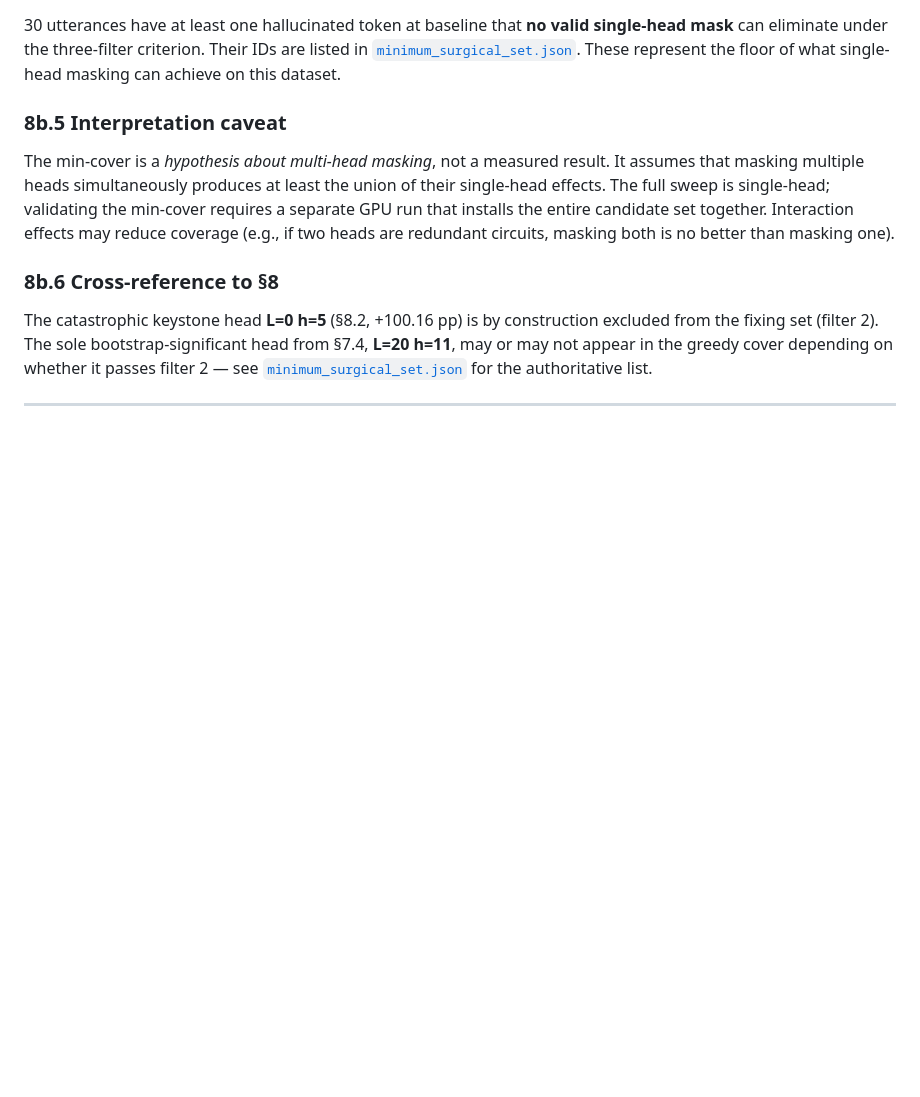
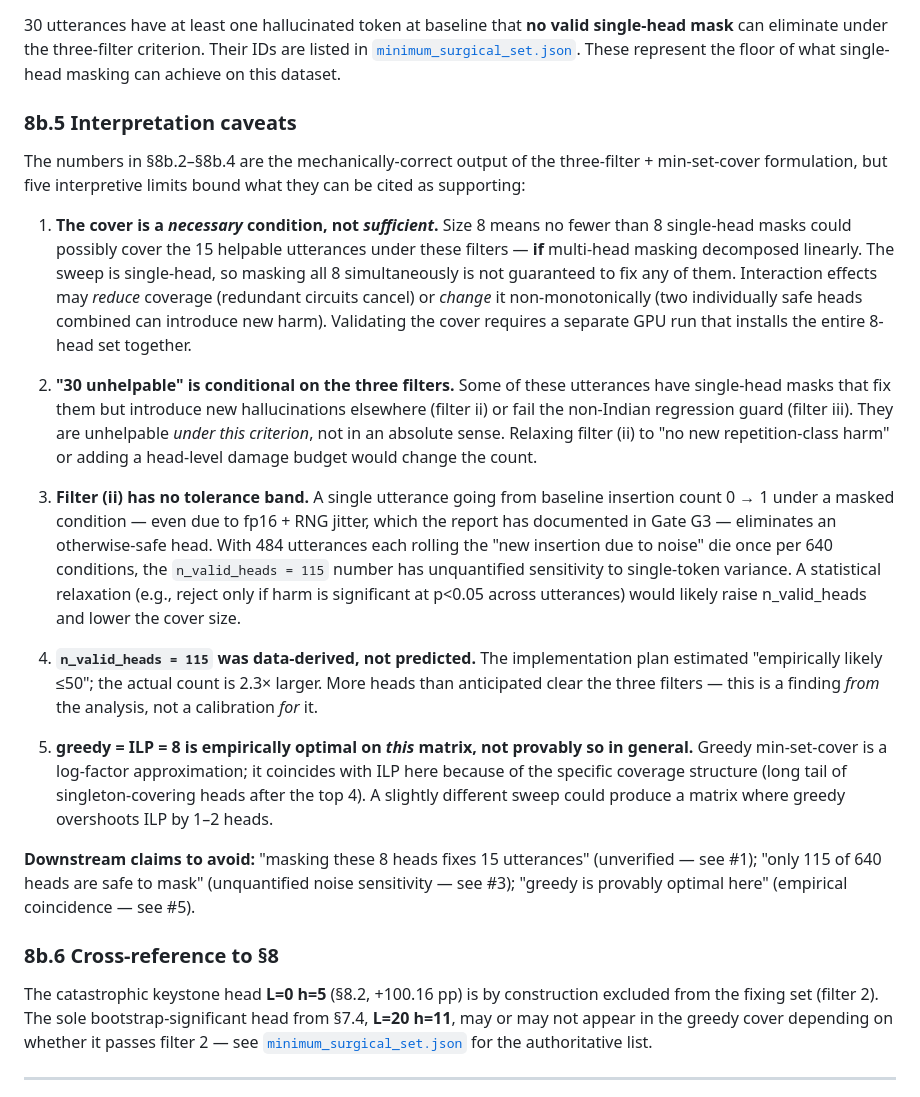
Before and after one commit to Albatross679/FairSpeechLoRaAndGRPO, a Markdown page: docs/head_surgery_report_edited.md, the part around the change. Drawn GitHub-style; blank space fills up the shorter version.

Commit message:
docs(head_surgery): strengthen §8b.5 with five interpretive caveats
Tightens the fixing-set analysis discussion to explicitly bound what the
numbers support:
  1. Cover is a necessary not sufficient condition (single-head sweep).
  2. "Unhelpable" is conditional on the three filters.
  3. Filter (ii) has no tolerance band — noise sensitivity unquantified.
  4. n_valid_heads=115 is data-derived, not predicted.
  5. greedy=ILP=8 is empirically optimal here, not generally.

Also names three claims the writeup should NOT make. Based on final code
review of feat/fixing-set-analysis.

Co-Authored-By: Claude Opus 4.7 (1M context) <noreply@anthropic.com>

```diff
--- a/docs/head_surgery_report_edited.md
+++ b/docs/head_surgery_report_edited.md
@@ -332,9 +332,21 @@ A binary coverage matrix `[n_affected × n_valid_heads]` is then solved two ways
 
 30 utterances have at least one hallucinated token at baseline that **no valid single-head mask** can eliminate under the three-filter criterion. Their IDs are listed in [`minimum_surgical_set.json`](../outputs/head_surgery/minimum_surgical_set.json). These represent the floor of what single-head masking can achieve on this dataset.
 
-### 8b.5 Interpretation caveat
+### 8b.5 Interpretation caveats
 
-The min-cover is a *hypothesis about multi-head masking*, not a measured result. It assumes that masking multiple heads simultaneously produces at least the union of their single-head effects. The full sweep is single-head; validating the min-cover requires a separate GPU run that installs the entire candidate set together. Interaction effects may reduce coverage (e.g., if two heads are redundant circuits, masking both is no better than masking one).
+The numbers in §8b.2–§8b.4 are the mechanically-correct output of the three-filter + min-set-cover formulation, but five interpretive limits bound what they can be cited as supporting:
+
+1. **The cover is a *necessary* condition, not *sufficient*.** Size 8 means no fewer than 8 single-head masks could possibly cover the 15 helpable utterances under these filters — **if** multi-head masking decomposed linearly. The sweep is single-head, so masking all 8 simultaneously is not guaranteed to fix any of them. Interaction effects may *reduce* coverage (redundant circuits cancel) or *change* it non-monotonically (two individually safe heads combined can introduce new harm). Validating the cover requires a separate GPU run that installs the entire 8-head set together.
+
+2. **"30 unhelpable" is conditional on the three filters.** Some of these utterances have single-head masks that fix them but introduce new hallucinations elsewhere (filter ii) or fail the non-Indian regression guard (filter iii). They are unhelpable *under this criterion*, not in an absolute sense. Relaxing filter (ii) to "no new repetition-class harm" or adding a head-level damage budget would change the count.
+
+3. **Filter (ii) has no tolerance band.** A single utterance going from baseline insertion count 0 → 1 under a masked condition — even due to fp16 + RNG jitter, which the report has documented in Gate G3 — eliminates an otherwise-safe head. With 484 utterances each rolling the "new insertion due to noise" die once per 640 conditions, the `n_valid_heads = 115` number has unquantified sensitivity to single-token variance. A statistical relaxation (e.g., reject only if harm is significant at p<0.05 across utterances) would likely raise n_valid_heads and lower the cover size.
+
+4. **`n_valid_heads = 115` was data-derived, not predicted.** The implementation plan estimated "empirically likely ≤50"; the actual count is 2.3× larger. More heads than anticipated clear the three filters — this is a finding *from* the analysis, not a calibration *for* it.
+
+5. **greedy = ILP = 8 is empirically optimal on *this* matrix, not provably so in general.** Greedy min-set-cover is a log-factor approximation; it coincides with ILP here because of the specific coverage structure (long tail of singleton-covering heads after the top 4). A slightly different sweep could produce a matrix where greedy overshoots ILP by 1–2 heads.
+
+**Downstream claims to avoid:** "masking these 8 heads fixes 15 utterances" (unverified — see #1); "only 115 of 640 heads are safe to mask" (unquantified noise sensitivity — see #3); "greedy is provably optimal here" (empirical coincidence — see #5).
 
 ### 8b.6 Cross-reference to §8
 
```
